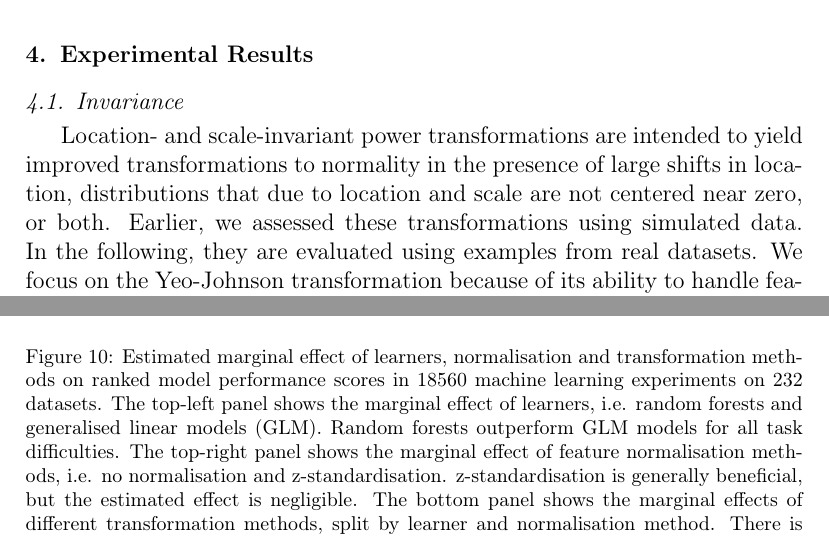
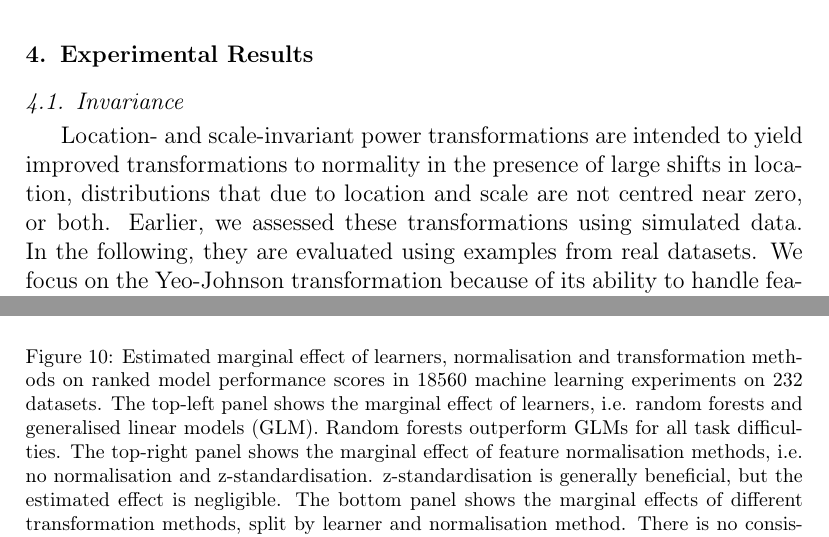
Before and after one commit to oncoray/power.transform, a LaTeX paper (manuscript_latex/manuscript.tex): two parts of pages 20 and 28 of 49, joined at a grey line, cut so that both start at the same text. Compiled offline with pdfLaTeX.

Commit message:
Fixed spelling errors.

```diff
--- a/manuscript_latex/manuscript.tex
+++ b/manuscript_latex/manuscript.tex
@@ -983,7 +983,7 @@ decreases, as expected.
 Location- and scale-invariant power transformations are intended to
 yield improved transformations to normality in the presence of large
 shifts in location, distributions that due to location and scale are not
-centered near zero, or both. Earlier, we assessed these transformations
+centred near zero, or both. Earlier, we assessed these transformations
 using simulated data. In the following, they are evaluated using
 examples from real datasets. We focus on the Yeo-Johnson transformation
 because of its ability to handle features with negative values. Results
@@ -1245,7 +1245,7 @@ of conventional Yeo-Johnson transformation.
 
 }
 
-\caption{Estimated marginal effect of learners, normalisation and transformation methods on ranked model performance scores in 18560 machine learning experiments on 232 datasets. The top-left panel shows the marginal effect of learners, i.e. random forests and generalised linear models (GLM). Random forests outperform GLM models for all task difficulties. The top-right panel shows the marginal effect of feature normalisation methods, i.e. no normalisation and z-standardisation. z-standardisation is generally beneficial, but the estimated effect is negligible. The bottom panel shows the marginal effects of different transformation methods, split by learner and normalisation method. There is no consistent behaviour, and estimated effects are negligible. Note that the ranges of the $x$-axes of the three main panels differ. ECNT: empirical central normality test.}\label{fig:marginal-effect-plot}
+\caption{Estimated marginal effect of learners, normalisation and transformation methods on ranked model performance scores in 18560 machine learning experiments on 232 datasets. The top-left panel shows the marginal effect of learners, i.e. random forests and generalised linear models (GLM). Random forests outperform GLMs for all task difficulties. The top-right panel shows the marginal effect of feature normalisation methods, i.e. no normalisation and z-standardisation. z-standardisation is generally beneficial, but the estimated effect is negligible. The bottom panel shows the marginal effects of different transformation methods, split by learner and normalisation method. There is no consistent behaviour, and estimated effects are negligible. Note that the ranges of the $x$-axes of the three main panels differ. ECNT: empirical central normality test.}\label{fig:marginal-effect-plot}
 \end{figure}
 
 \section{Discussion}\label{discussion}
```
Also changed, not shown: manuscript_latex/manuscript.tex (6 more changed lines).
